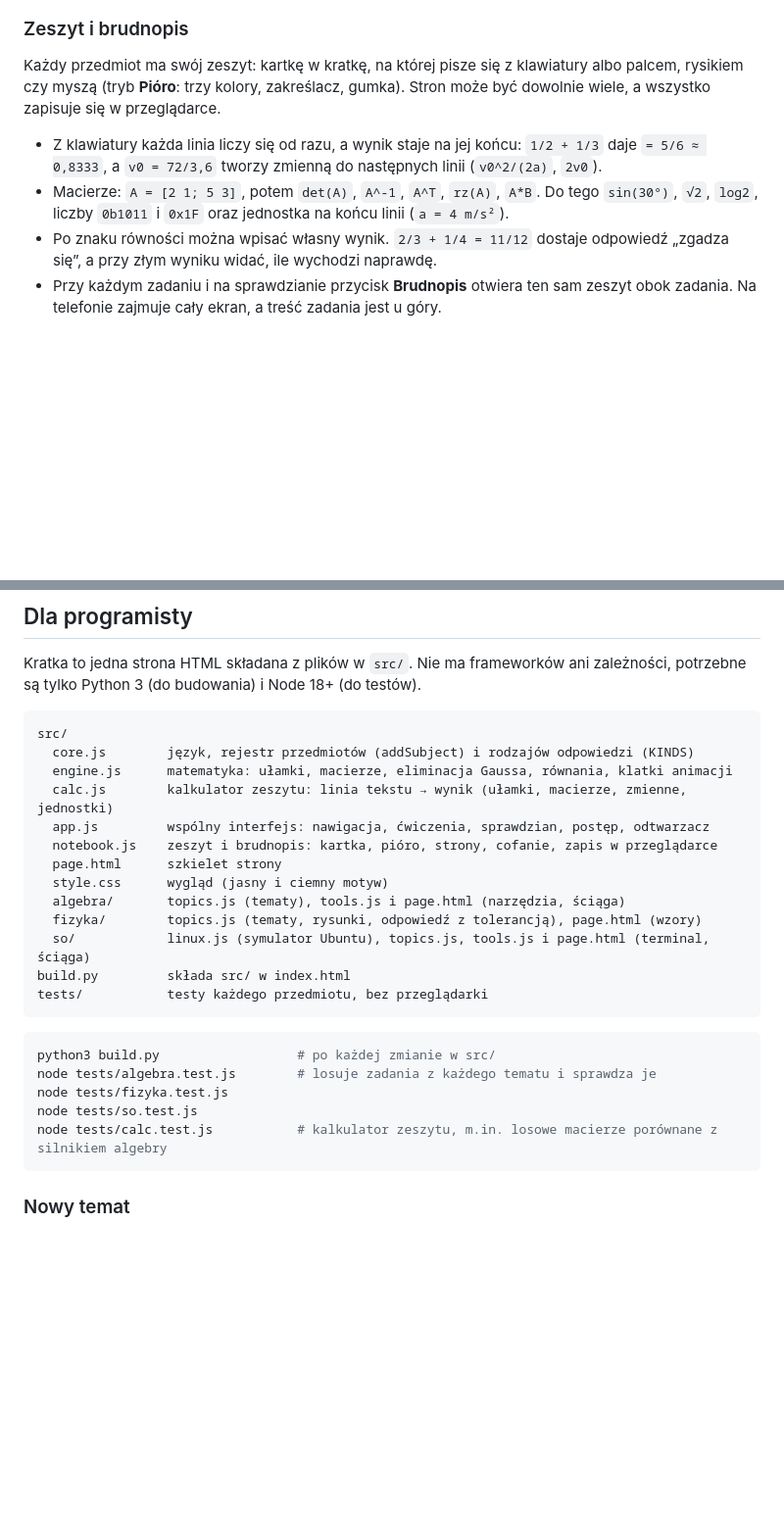
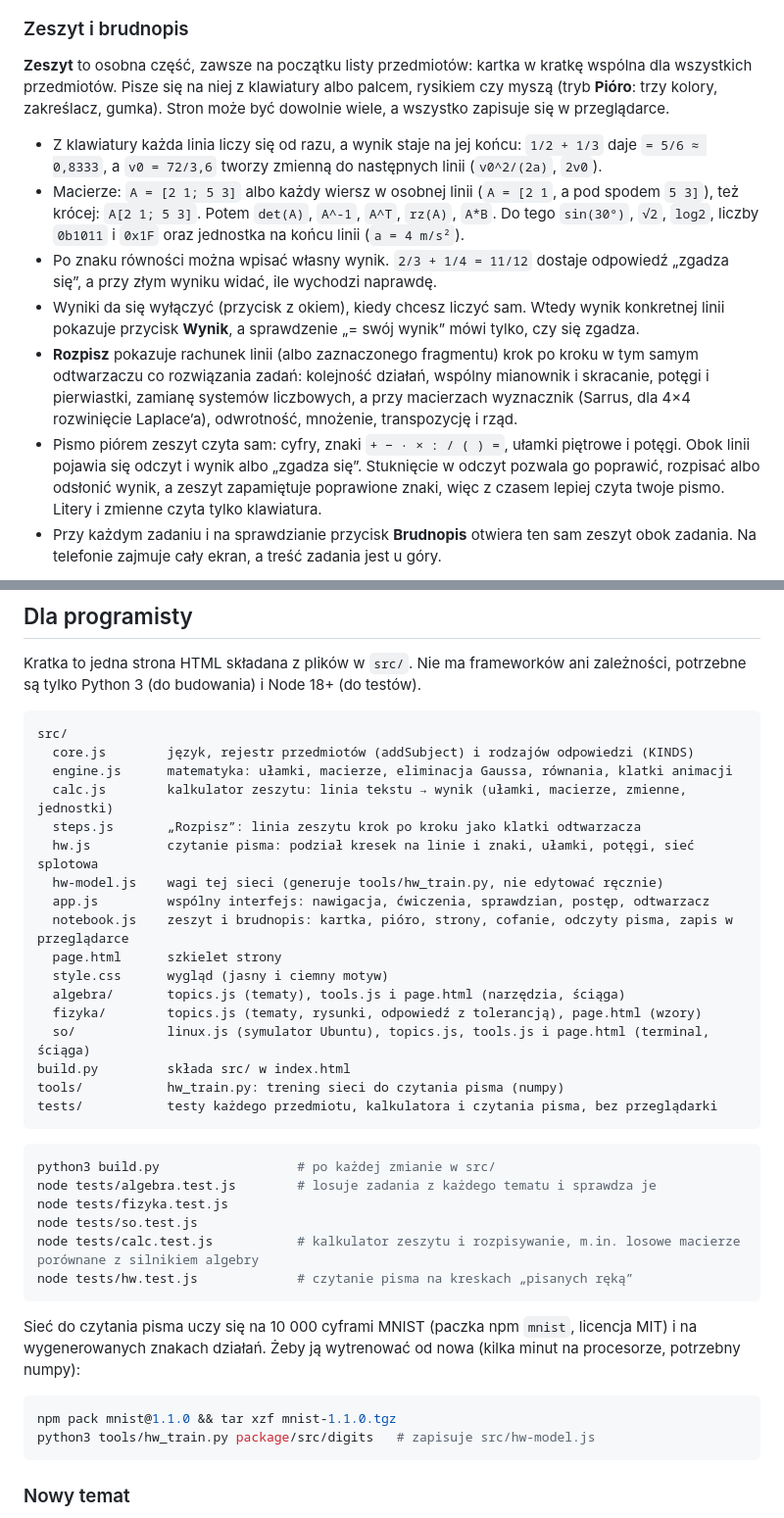
Before and after one commit to kapix789/cld, a Markdown page: kratka/README.md, 2 parts joined by grey strips. Shown at 98% size. GitHub-like rendering; blank space fills up the shorter version.

````diff
--- a/kratka/README.md
+++ b/kratka/README.md
@@ -42,11 +42,14 @@ Polecenia wpisuje się jak w terminalu. Kratka wykonuje je na symulowanym Ubuntu
 
 ### Zeszyt i brudnopis
 
-Każdy przedmiot ma swój zeszyt: kartkę w kratkę, na której pisze się z klawiatury albo palcem, rysikiem czy myszą (tryb **Pióro**: trzy kolory, zakreślacz, gumka). Stron może być dowolnie wiele, a wszystko zapisuje się w przeglądarce.
+**Zeszyt** to osobna część, zawsze na początku listy przedmiotów: kartka w kratkę wspólna dla wszystkich przedmiotów. Pisze się na niej z klawiatury albo palcem, rysikiem czy myszą (tryb **Pióro**: trzy kolory, zakreślacz, gumka). Stron może być dowolnie wiele, a wszystko zapisuje się w przeglądarce.
 
 - Z klawiatury każda linia liczy się od razu, a wynik staje na jej końcu: `1/2 + 1/3` daje `= 5/6 ≈ 0,8333`, a `v0 = 72/3,6` tworzy zmienną do następnych linii (`v0^2/(2a)`, `2v0`).
-- Macierze: `A = [2 1; 5 3]`, potem `det(A)`, `A^-1`, `A^T`, `rz(A)`, `A*B`. Do tego `sin(30°)`, `√2`, `log2`, liczby `0b1011` i `0x1F` oraz jednostka na końcu linii (`a = 4 m/s²`).
+- Macierze: `A = [2 1; 5 3]` albo każdy wiersz w osobnej linii (`A = [2 1`, a pod spodem `5 3]`), też krócej: `A[2 1; 5 3]`. Potem `det(A)`, `A^-1`, `A^T`, `rz(A)`, `A*B`. Do tego `sin(30°)`, `√2`, `log2`, liczby `0b1011` i `0x1F` oraz jednostka na końcu linii (`a = 4 m/s²`).
 - Po znaku równości można wpisać własny wynik. `2/3 + 1/4 = 11/12` dostaje odpowiedź „zgadza się”, a przy złym wyniku widać, ile wychodzi naprawdę.
+- Wyniki da się wyłączyć (przycisk z okiem), kiedy chcesz liczyć sam. Wtedy wynik konkretnej linii pokazuje przycisk **Wynik**, a sprawdzenie „= swój wynik” mówi tylko, czy się zgadza.
+- **Rozpisz** pokazuje rachunek linii (albo zaznaczonego fragmentu) krok po kroku w tym samym odtwarzaczu co rozwiązania zadań: kolejność działań, wspólny mianownik i skracanie, potęgi i pierwiastki, zamianę systemów liczbowych, a przy macierzach wyznacznik (Sarrus, dla 4×4 rozwinięcie Laplace’a), odwrotność, mnożenie, transpozycję i rząd.
+- Pismo piórem zeszyt czyta sam: cyfry, znaki `+ − · × : / ( ) =`, ułamki piętrowe i potęgi. Obok linii pojawia się odczyt i wynik albo „zgadza się”. Stuknięcie w odczyt pozwala go poprawić, rozpisać albo odsłonić wynik, a zeszyt zapamiętuje poprawione znaki, więc z czasem lepiej czyta twoje pismo. Litery i zmienne czyta tylko klawiatura.
 - Przy każdym zadaniu i na sprawdzianie przycisk **Brudnopis** otwiera ten sam zeszyt obok zadania. Na telefonie zajmuje cały ekran, a treść zadania jest u góry.
 
 ![Brudnopis obok zadania: wyznacznik metodą Sarrusa policzony w zeszycie i sprawdzony](docs/zeszyt-brudnopis.png)
@@ -72,15 +77,19 @@ src/
   core.js        język, rejestr przedmiotów (addSubject) i rodzajów odpowiedzi (KINDS)
   engine.js      matematyka: ułamki, macierze, eliminacja Gaussa, równania, klatki animacji
   calc.js        kalkulator zeszytu: linia tekstu → wynik (ułamki, macierze, zmienne, jednostki)
+  steps.js       „Rozpisz”: linia zeszytu krok po kroku jako klatki odtwarzacza
+  hw.js          czytanie pisma: podział kresek na linie i znaki, ułamki, potęgi, sieć splotowa
+  hw-model.js    wagi tej sieci (generuje tools/hw_train.py, nie edytować ręcznie)
   app.js         wspólny interfejs: nawigacja, ćwiczenia, sprawdzian, postęp, odtwarzacz
-  notebook.js    zeszyt i brudnopis: kartka, pióro, strony, cofanie, zapis w przeglądarce
+  notebook.js    zeszyt i brudnopis: kartka, pióro, strony, cofanie, odczyty pisma, zapis w przeglądarce
   page.html      szkielet strony
   style.css      wygląd (jasny i ciemny motyw)
   algebra/       topics.js (tematy), tools.js i page.html (narzędzia, ściąga)
   fizyka/        topics.js (tematy, rysunki, odpowiedź z tolerancją), page.html (wzory)
   so/            linux.js (symulator Ubuntu), topics.js, tools.js i page.html (terminal, ściąga)
 build.py         składa src/ w index.html
-tests/           testy każdego przedmiotu, bez przeglądarki
+tools/           hw_train.py: trening sieci do czytania pisma (numpy)
+tests/           testy każdego przedmiotu, kalkulatora i czytania pisma, bez przeglądarki
 ```
 
 ```sh
@@ -88,7 +97,15 @@ python3 build.py                  # po każdej zmianie w src/
 node tests/algebra.test.js        # losuje zadania z każdego tematu i sprawdza je
 node tests/fizyka.test.js
 node tests/so.test.js
-node tests/calc.test.js           # kalkulator zeszytu, m.in. losowe macierze porównane z silnikiem algebry
+node tests/calc.test.js           # kalkulator zeszytu i rozpisywanie, m.in. losowe macierze porównane z silnikiem algebry
+node tests/hw.test.js             # czytanie pisma na kreskach „pisanych ręką”
+```
+
+Sieć do czytania pisma uczy się na 10 000 cyframi MNIST (paczka npm `mnist`, licencja MIT) i na wygenerowanych znakach działań. Żeby ją wytrenować od nowa (kilka minut na procesorze, potrzebny numpy):
+
+```sh
+npm pack mnist@1.1.0 && tar xzf mnist-1.1.0.tgz
+python3 tools/hw_train.py package/src/digits   # zapisuje src/hw-model.js
 ```
 
 ### Nowy temat
````
Also changed, not shown: other parts of kratka/README.md (+4 -2 lines), kratka/docs/zeszyt-pismo.png (added), 15 other files.
